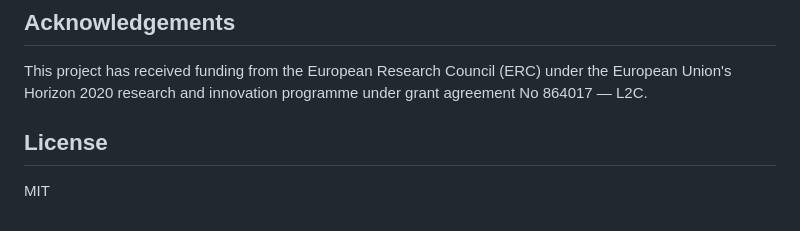
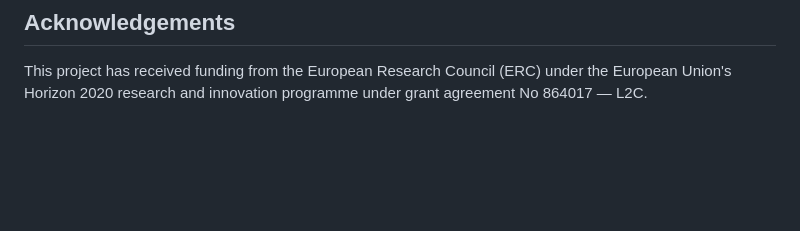
Before and after one commit to dionysos-dev/PathCompleteCertificates.jl, a Markdown page: README.md, the part around the change. Drawn GitHub-style; blank space fills up the shorter version.

Commit message:
REM docs: drop the license section, GitHub surfaces it

```diff
--- a/README.md
+++ b/README.md
@@ -103,7 +103,3 @@ page explains why, and what goes wrong when the structure is ignored.
 
 This project has received funding from the European Research Council (ERC) under the European
 Union's Horizon 2020 research and innovation programme under grant agreement No 864017 — L2C.
-
-## License
-
-MIT
```
